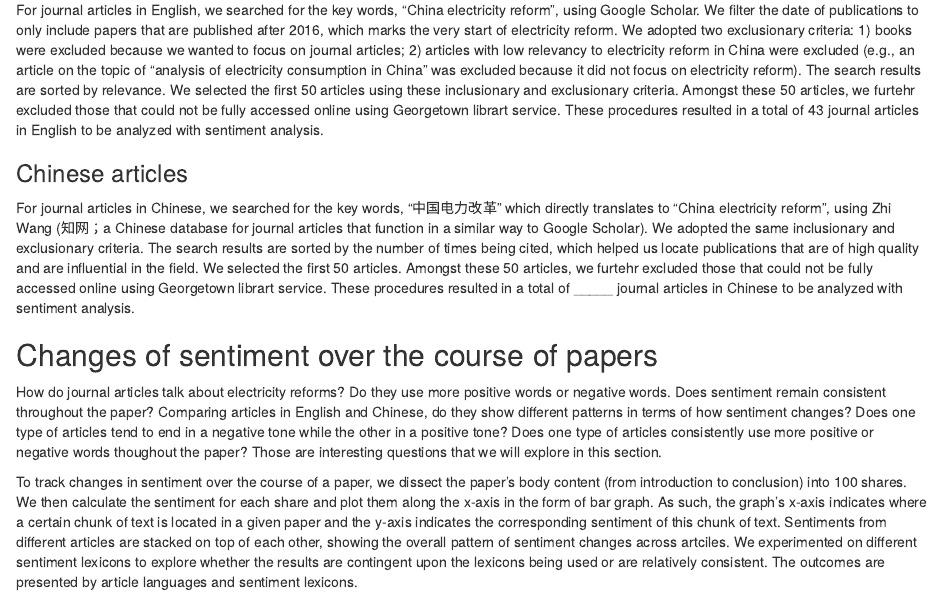
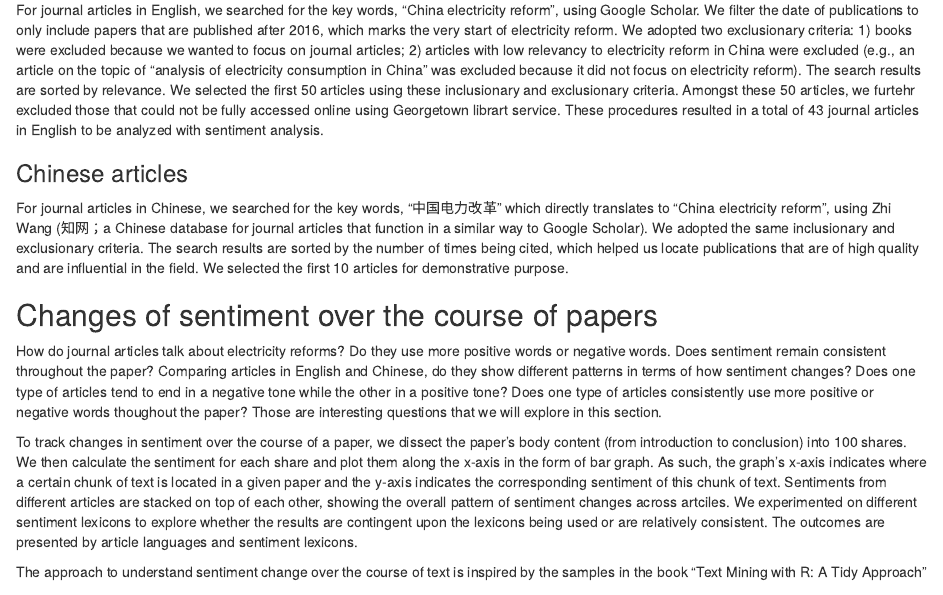
Before and after one commit to ShaeChang/670finalproj, an R Markdown document (sentiment_analysis.Rmd): the page in a window 1100 px wide, from 610 px down. Rendered offline with R 4.5, knitr and Pandoc, with nearby package versions; some code elsewhere in the file could not run offline.

Commit message:
sentiment analysis - write up

```diff
--- a/sentiment_analysis.Rmd
+++ b/sentiment_analysis.Rmd
@@ -37,7 +37,7 @@ Our corpus consists of published journal papers in both English and Chinese lang
 For journal articles in English, we searched for the key words, "China electricity reform", using Google Scholar. We filter the date of publications to only include papers that are published after 2016, which marks the very start of electricity reform. We adopted two exclusionary criteria: 1) books were excluded because we wanted to focus on journal articles; 2) articles with low relevancy to electricity reform in China were excluded (e.g., an article on the topic of "analysis of electricity consumption in China" was excluded because it did not focus on electricity reform). The search results are sorted by relevance. We selected the first 50 articles using these inclusionary and exclusionary criteria. Amongst these 50 articles, we furtehr excluded those that could not be fully accessed online using Georgetown librart service. These procedures resulted in a total of 43 journal articles in English to be analyzed with sentiment analysis.
 
 ### Chinese articles
-For journal articles in Chinese, we searched for the key words, "中国电力改革" which directly translates to "China electricity reform", using Zhi Wang (知网；a Chinese database for journal articles that function in a similar way to Google Scholar). We adopted the same inclusionary and exclusionary criteria. The search results are sorted by the number of times being cited, which helped us locate publications that are of high quality and are influential in the field. We selected the first 50 articles. Amongst these 50 articles, we furtehr excluded those that could not be fully accessed online using Georgetown librart service. These procedures resulted in a total of _____ journal articles in Chinese to be analyzed with sentiment analysis.
+For journal articles in Chinese, we searched for the key words, "中国电力改革" which directly translates to "China electricity reform", using Zhi Wang (知网；a Chinese database for journal articles that function in a similar way to Google Scholar). We adopted the same inclusionary and exclusionary criteria. The search results are sorted by the number of times being cited, which helped us locate publications that are of high quality and are influential in the field. We selected the first 10 articles for demonstrative purpose.
 
 
 ## Changes of sentiment over the course of papers
```
